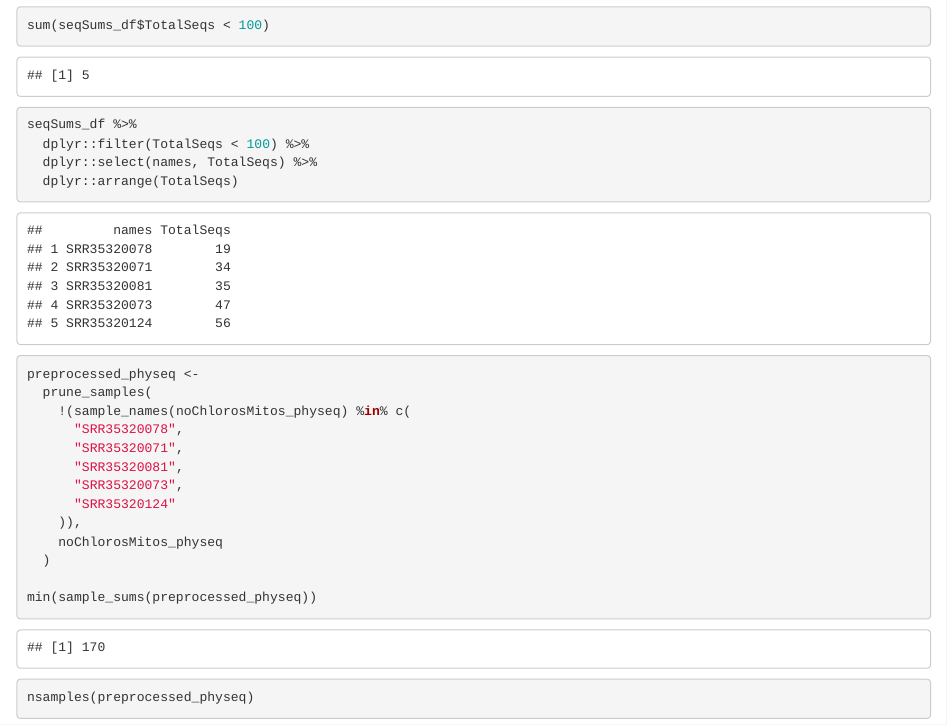
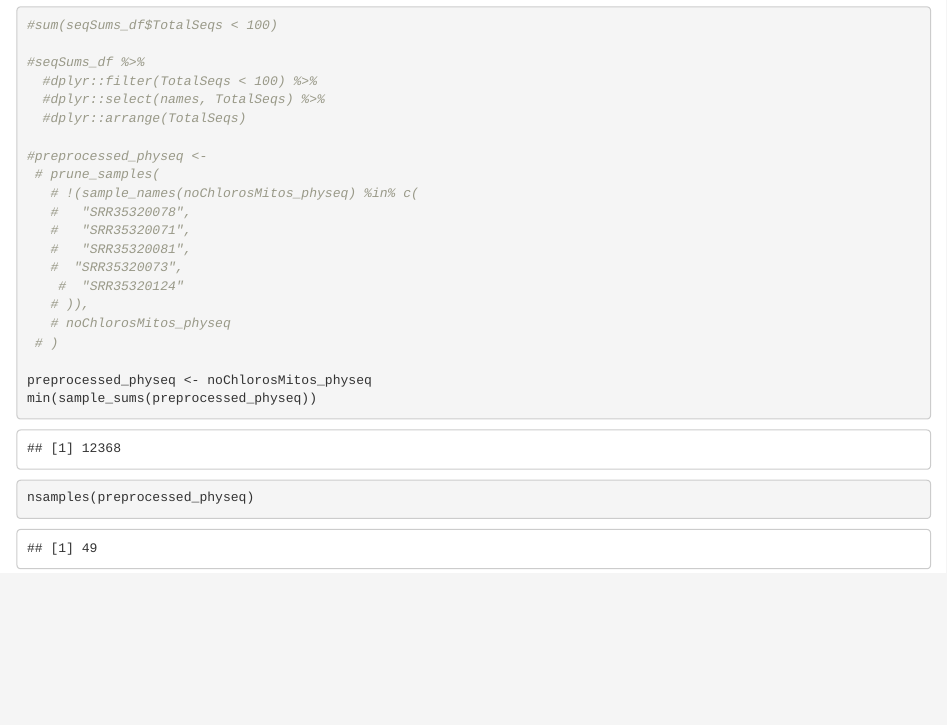
Before and after one commit to Morrow-Zhang/BIOMI4300_Amplicon_Project-, an R Markdown document (analysis/03_PreProcessing.Rmd): the page in a window 1100 px wide, from 18270 px down. The pictures show the output file analysis/03_PreProcessing.html that the author committed with the source, opened offline.

Commit message:
update 03_PreProcessing

````diff
--- a/analysis/03_PreProcessing.Rmd
+++ b/analysis/03_PreProcessing.Rmd
@@ -224,25 +224,26 @@ Overall, a few samples likely do not have enough reads to reliably represent mic
 
 ```{r}
 summary(seqSums_df$TotalSeqs)
-sum(seqSums_df$TotalSeqs < 100)
+#sum(seqSums_df$TotalSeqs < 100)
 
-seqSums_df %>%
-  dplyr::filter(TotalSeqs < 100) %>%
-  dplyr::select(names, TotalSeqs) %>%
-  dplyr::arrange(TotalSeqs)
+#seqSums_df %>%
+  #dplyr::filter(TotalSeqs < 100) %>%
+  #dplyr::select(names, TotalSeqs) %>%
+  #dplyr::arrange(TotalSeqs)
 
-preprocessed_physeq <-
-  prune_samples(
-    !(sample_names(noChlorosMitos_physeq) %in% c(
-      "SRR35320078",
-      "SRR35320071",
-      "SRR35320081",
-      "SRR35320073",
-      "SRR35320124"
-    )),
-    noChlorosMitos_physeq
-  )
+#preprocessed_physeq <-
+ # prune_samples(
+   # !(sample_names(noChlorosMitos_physeq) %in% c(
+   #   "SRR35320078",
+   #   "SRR35320071",
+   #   "SRR35320081",
+   #  "SRR35320073",
+    #  "SRR35320124"
+   # )),
+   # noChlorosMitos_physeq
+ # )
 
+preprocessed_physeq <- noChlorosMitos_physeq
 min(sample_sums(preprocessed_physeq))
 nsamples(preprocessed_physeq)
 ```
````
Also changed, not shown: analysis/03_PreProcessing.html.
